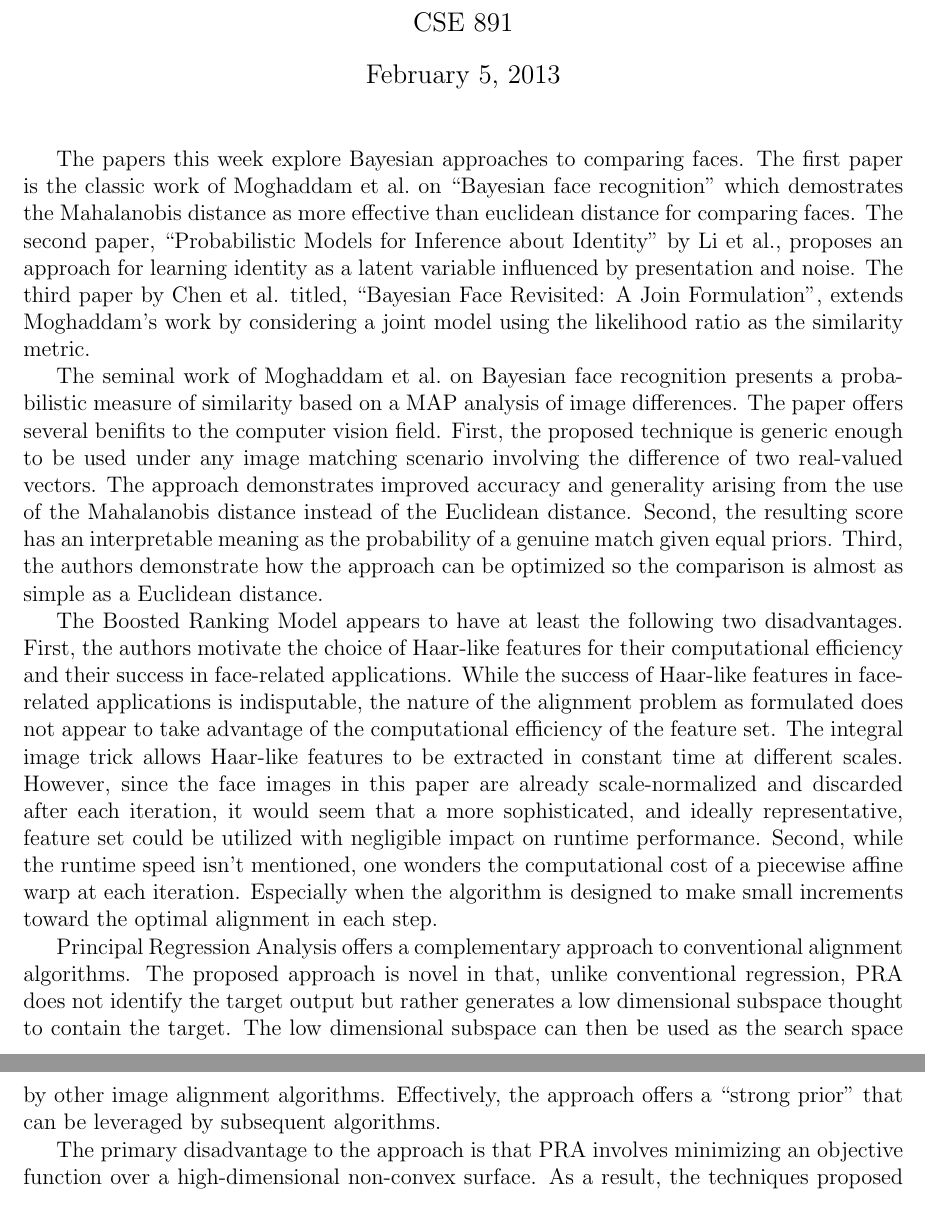
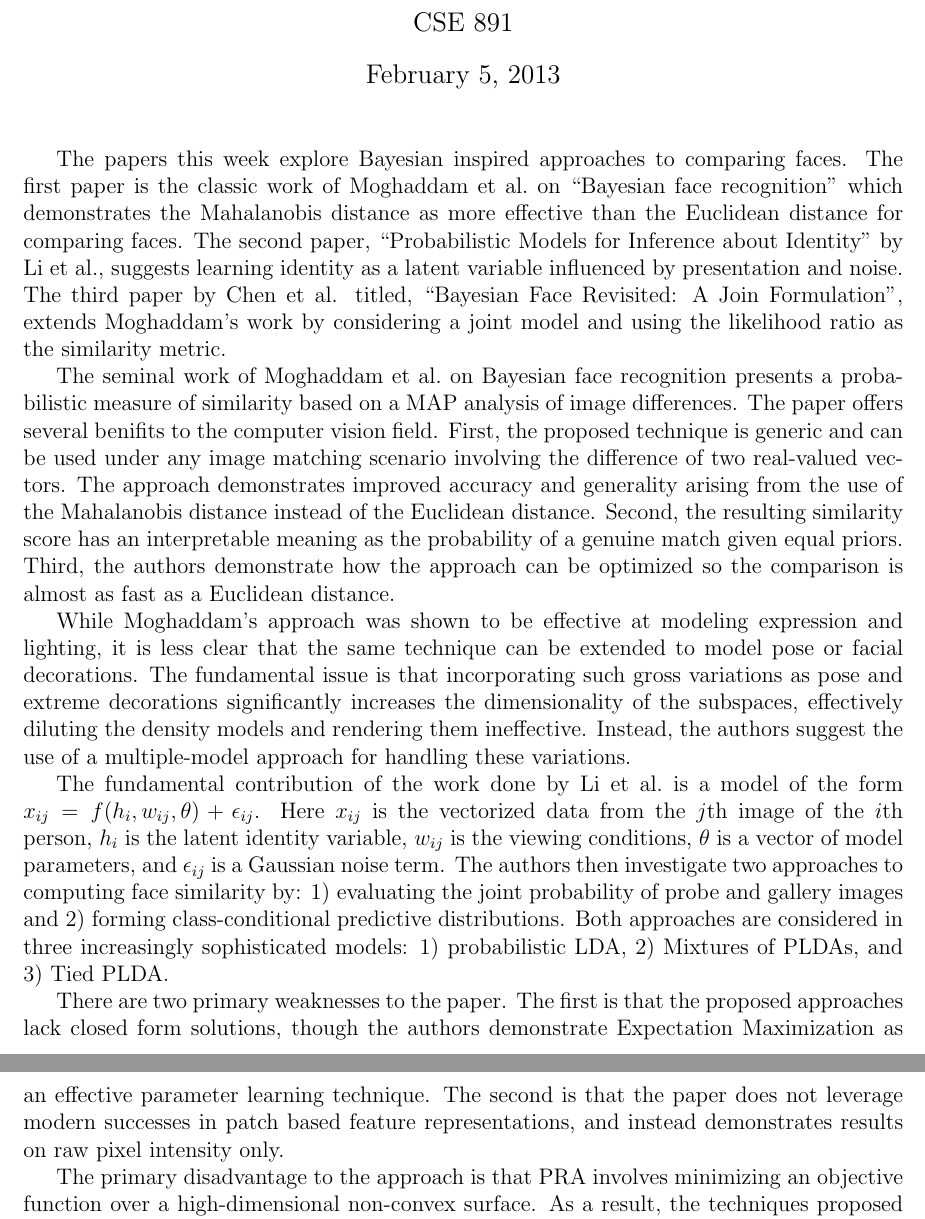
Before and after one commit to jklontz/homework, a LaTeX problem sheet (cse891/wk5/homework.tex): two parts of pages 1 and 2 of 2, joined at a grey line, cut so that both start at the same text. Compiled offline with pdfLaTeX.

Commit message:
more writeup

```diff
--- a/cse891/wk5/homework.tex
+++ b/cse891/wk5/homework.tex
@@ -10,24 +10,30 @@
 
 \maketitle
 
-The papers this week explore Bayesian approaches to comparing faces.
-The first paper is the classic work of Moghaddam et al.\ on ``Bayesian face recognition'' which demostrates the Mahalanobis distance as more effective than euclidean distance for comparing faces.
-The second paper, ``Probabilistic Models for Inference about Identity'' by Li et al., proposes an approach for learning identity as a latent variable influenced by presentation and noise.
-The third paper by Chen et al. titled, ``Bayesian Face Revisited: A Join Formulation'', extends Moghaddam's work by considering a joint model using the likelihood ratio as the similarity metric.
+The papers this week explore Bayesian inspired approaches to comparing faces.
+The first paper is the classic work of Moghaddam et al.\ on ``Bayesian face recognition'' which demonstrates the Mahalanobis distance as more effective than the Euclidean distance for comparing faces.
+The second paper, ``Probabilistic Models for Inference about Identity'' by Li et al., suggests learning identity as a latent variable influenced by presentation and noise.
+The third paper by Chen et al. titled, ``Bayesian Face Revisited: A Join Formulation'', extends Moghaddam's work by considering a joint model and using the likelihood ratio as the similarity metric.
 \par
 The seminal work of Moghaddam et al.\ on Bayesian face recognition presents a probabilistic measure of similarity based on a MAP analysis of image differences.
 The paper offers several benifits to the computer vision field.
-First, the proposed technique is generic enough to be used under any image matching scenario involving the difference of two real-valued vectors.
+First, the proposed technique is generic and can be used under any image matching scenario involving the difference of two real-valued vectors.
 The approach demonstrates improved accuracy and generality arising from the use of the Mahalanobis distance instead of the Euclidean distance.
-Second, the resulting score has an interpretable meaning as the probability of a genuine match given equal priors.
-Third, the authors demonstrate how the approach can be optimized so the comparison is almost as simple as a Euclidean distance.
+Second, the resulting similarity score has an interpretable meaning as the probability of a genuine match given equal priors.
+Third, the authors demonstrate how the approach can be optimized so the comparison is almost as fast as a Euclidean distance.
 \par
-The Boosted Ranking Model appears to have at least the following two disadvantages. First, the authors motivate the choice of Haar-like features for their computational efficiency and their success in face-related applications. While the success of Haar-like features in face-related applications is indisputable, the nature of the alignment problem as formulated does not appear to take advantage of the computational efficiency of the feature set. The integral image trick allows Haar-like features to be extracted in constant time at different scales. However, since the face images in this paper are already scale-normalized and discarded after each iteration, it would seem that a more sophisticated, and ideally representative, feature set could be utilized with negligible impact on runtime performance. Second, while the runtime speed isn't mentioned, one wonders the computational cost of a piecewise affine warp at each iteration. Especially when the algorithm is designed to make small increments toward the optimal alignment in each step.
+While Moghaddam's approach was shown to be effective at modeling expression and lighting, it is less clear that the same technique can be extended to model pose or facial decorations.
+The fundamental issue is that incorporating such gross variations as pose and extreme decorations significantly increases the dimensionality of the subspaces, effectively diluting the density models and rendering them ineffective.
+Instead, the authors suggest the use of a multiple-model approach for handling these variations.
 \par
-Principal Regression Analysis offers a complementary approach to conventional alignment algorithms.
-The proposed approach is novel in that, unlike conventional regression, PRA does not identify the target output but rather generates a low dimensional subspace thought to contain the target.
-The low dimensional subspace can then be used as the search space by other image alignment algorithms.
-Effectively, the approach offers a ``strong prior'' that can be leveraged by subsequent algorithms.
+The fundamental contribution of the work done by Li et al.\ is a model of the form $x_{ij}=f(h_i,w_{ij},\theta)+\epsilon_{ij}$.
+Here $x_{ij}$ is the vectorized data from the $j$th image of the $i$th person, $h_i$ is the latent identity variable, $w_{ij}$ is the viewing conditions, $\theta$ is a vector of model parameters, and $\epsilon_{ij}$ is a Gaussian noise term.
+The authors then investigate two approaches to computing face similarity by: 1) evaluating the joint probability of probe and gallery images and 2) forming class-conditional predictive distributions.
+Both approaches are considered in three increasingly sophisticated models: 1) probabilistic LDA, 2) Mixtures of PLDAs, and 3) Tied PLDA.
+\par
+There are two primary weaknesses to the paper.
+The first is that the proposed approaches lack closed form solutions, though the authors demonstrate Expectation Maximization as an effective parameter learning technique.
+The second is that the paper does not leverage modern successes in patch based feature representations, and instead demonstrates results on raw pixel intensity only.
 \par
 The primary disadvantage to the approach is that PRA involves minimizing an objective function over a high-dimensional non-convex surface.
 As a result, the techniques proposed for solving the problem are highly complex and computationally demanding.
```
